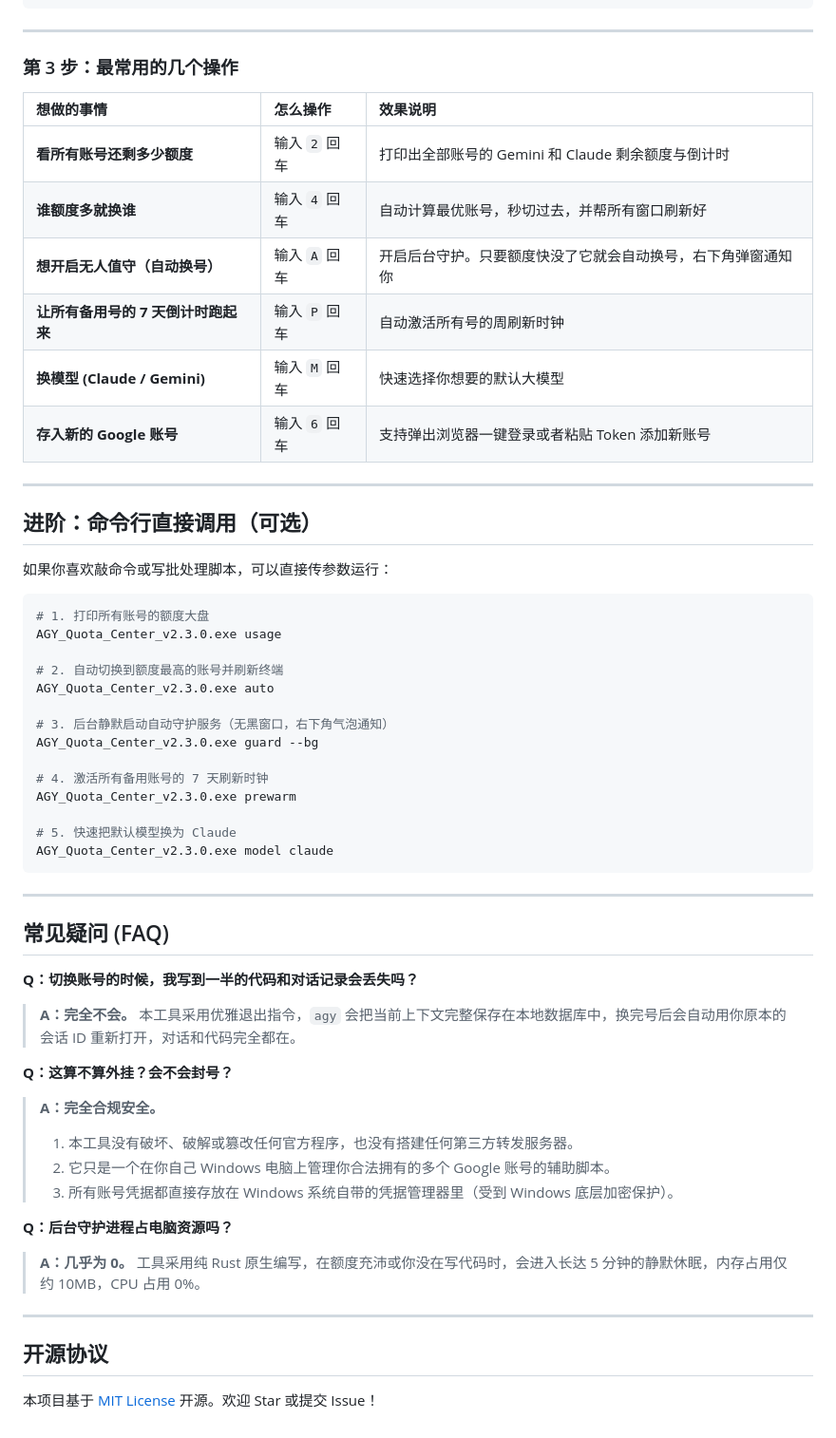
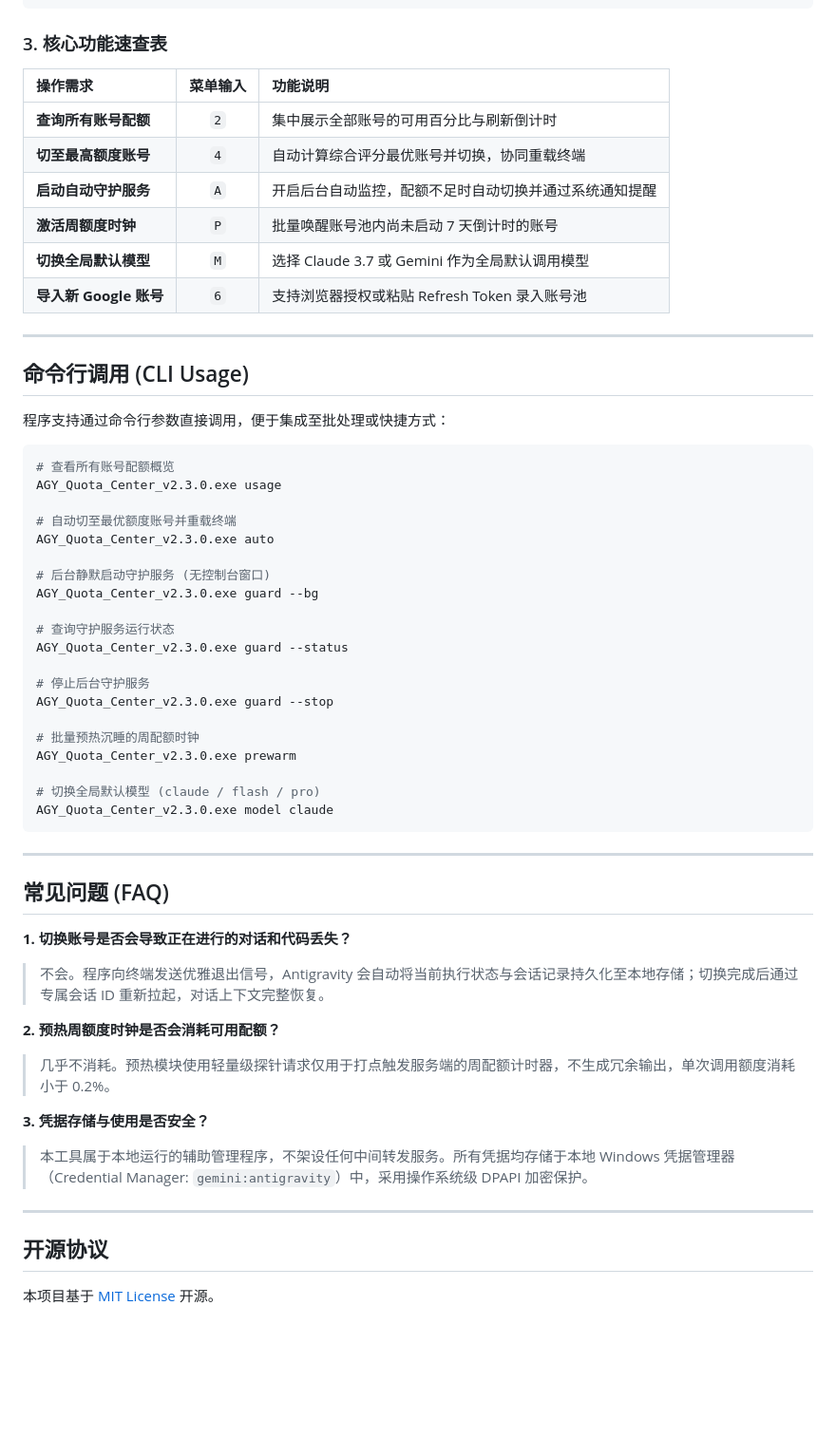
Before and after one commit to moxiuren/agy-quota-center, a Markdown page: README.md, the part around one of its changes. Shown at 95% size. Drawn GitHub-style; blank space fills up the shorter version.

Commit message:
docs: polish README into concise, professional open-source documentation

````diff
--- a/README.md
+++ b/README.md
@@ -79,60 +67,61 @@
 >> 请输入选项 [0-9/A/P/M]:
 ```
 
----
+### 3. 核心功能速查表
 
-### 第 3 步：最常用的几个操作
-
-| 想做的事情 | 怎么操作 | 效果说明 |
-| :--- | :--- | :--- |
-| **看所有账号还剩多少额度** | 输入 `2` 回车 | 打印出全部账号的 Gemini 和 Claude 剩余额度与倒计时 |
-| **谁额度多就换谁** | 输入 `4` 回车 | 自动计算最优账号，秒切过去，并帮所有窗口刷新好 |
-| **想开启无人值守（自动换号）** | 输入 `A` 回车 | 开启后台守护。只要额度快没了它就会自动换号，右下角弹窗通知你 |
-| **让所有备用号的 7 天倒计时跑起来** | 输入 `P` 回车 | 自动激活所有号的周刷新时钟 |
-| **换模型 (Claude / Gemini)** | 输入 `M` 回车 | 快速选择你想要的默认大模型 |
-| **存入新的 Google 账号** | 输入 `6` 回车 | 支持弹出浏览器一键登录或者粘贴 Token 添加新账号 |
+| 操作需求 | 菜单输入 | 功能说明 |
+| :--- | :---: | :--- |
+| **查询所有账号配额** | `2` | 集中展示全部账号的可用百分比与刷新倒计时 |
+| **切至最高额度账号** | `4` | 自动计算综合评分最优账号并切换，协同重载终端 |
+| **启动自动守护服务** | `A` | 开启后台自动监控，配额不足时自动切换并通过系统通知提醒 |
+| **激活周额度时钟** | `P` | 批量唤醒账号池内尚未启动 7 天倒计时的账号 |
+| **切换全局默认模型** | `M` | 选择 Claude 3.7 或 Gemini 作为全局默认调用模型 |
+| **导入新 Google 账号** | `6` | 支持浏览器授权或粘贴 Refresh Token 录入账号池 |
 
 ---
 
-## 进阶：命令行直接调用（可选）
+## 命令行调用 (CLI Usage)
 
-如果你喜欢敲命令或写批处理脚本，可以直接传参数运行：
+程序支持通过命令行参数直接调用，便于集成至批处理或快捷方式：
 
 ```bash
-# 1. 打印所有账号的额度大盘
+# 查看所有账号配额概览
 AGY_Quota_Center_v2.3.0.exe usage
 
-# 2. 自动切换到额度最高的账号并刷新终端
+# 自动切至最优额度账号并重载终端
 AGY_Quota_Center_v2.3.0.exe auto
 
-# 3. 后台静默启动自动守护服务（无黑窗口，右下角气泡通知）
+# 后台静默启动守护服务 (无控制台窗口)
 AGY_Quota_Center_v2.3.0.exe guard --bg
 
-# 4. 激活所有备用账号的 7 天刷新时钟
+# 查询守护服务运行状态
+AGY_Quota_Center_v2.3.0.exe guard --status
+
+# 停止后台守护服务
+AGY_Quota_Center_v2.3.0.exe guard --stop
+
+# 批量预热沉睡的周配额时钟
 AGY_Quota_Center_v2.3.0.exe prewarm
 
-# 5. 快速把默认模型换为 Claude
+# 切换全局默认模型 (claude / flash / pro)
 AGY_Quota_Center_v2.3.0.exe model claude
 ```
 
 ---
 
-## 常见疑问 (FAQ)
+## 常见问题 (FAQ)
 
-**Q：切换账号的时候，我写到一半的代码和对话记录会丢失吗？**
-> **A：完全不会。** 本工具采用优雅退出指令，`agy` 会把当前上下文完整保存在本地数据库中，换完号后会自动用你原本的会话 ID 重新打开，对话和代码完全都在。
+**1. 切换账号是否会导致正在进行的对话和代码丢失？**
+> 不会。程序向终端发送优雅退出信号，Antigravity 会自动将当前执行状态与会话记录持久化至本地存储；切换完成后通过专属会话 ID 重新拉起，对话上下文完整恢复。
 
-**Q：这算不算外挂？会不会封号？**
-> **A：完全合规安全。**
-> 1. 本工具没有破坏、破解或篡改任何官方程序，也没有搭建任何第三方转发服务器。
-> 2. 它只是一个在你自己 Windows 电脑上管理你合法拥有的多个 Google 账号的辅助脚本。
-> 3. 所有账号凭据都直接存放在 Windows 系统自带的凭据管理器里（受到 Windows 底层加密保护）。
+**2. 预热周额度时钟是否会消耗可用配额？**
+> 几乎不消耗。预热模块使用轻量级探针请求仅用于打点触发服务端的周配额计时器，不生成冗余输出，单次调用额度消耗小于 0.2%。
 
-**Q：后台守护进程占电脑资源吗？**
-> **A：几乎为 0。** 工具采用纯 Rust 原生编写，在额度充沛或你没在写代码时，会进入长达 5 分钟的静默休眠，内存占用仅约 10MB，CPU 占用 0%。
+**3. 凭据存储与使用是否安全？**
+> 本工具属于本地运行的辅助管理程序，不架设任何中间转发服务。所有凭据均存储于本地 Windows 凭据管理器（Credential Manager: `gemini:antigravity`）中，采用操作系统级 DPAPI 加密保护。
 
 ---
 
 ## 开源协议
 
-本项目基于 [MIT License](LICENSE) 开源。欢迎 Star 或提交 Issue！
+本项目基于 [MIT License](LICENSE) 开源。
````
Also changed, not shown: other parts of README.md (+22 -34 lines).
